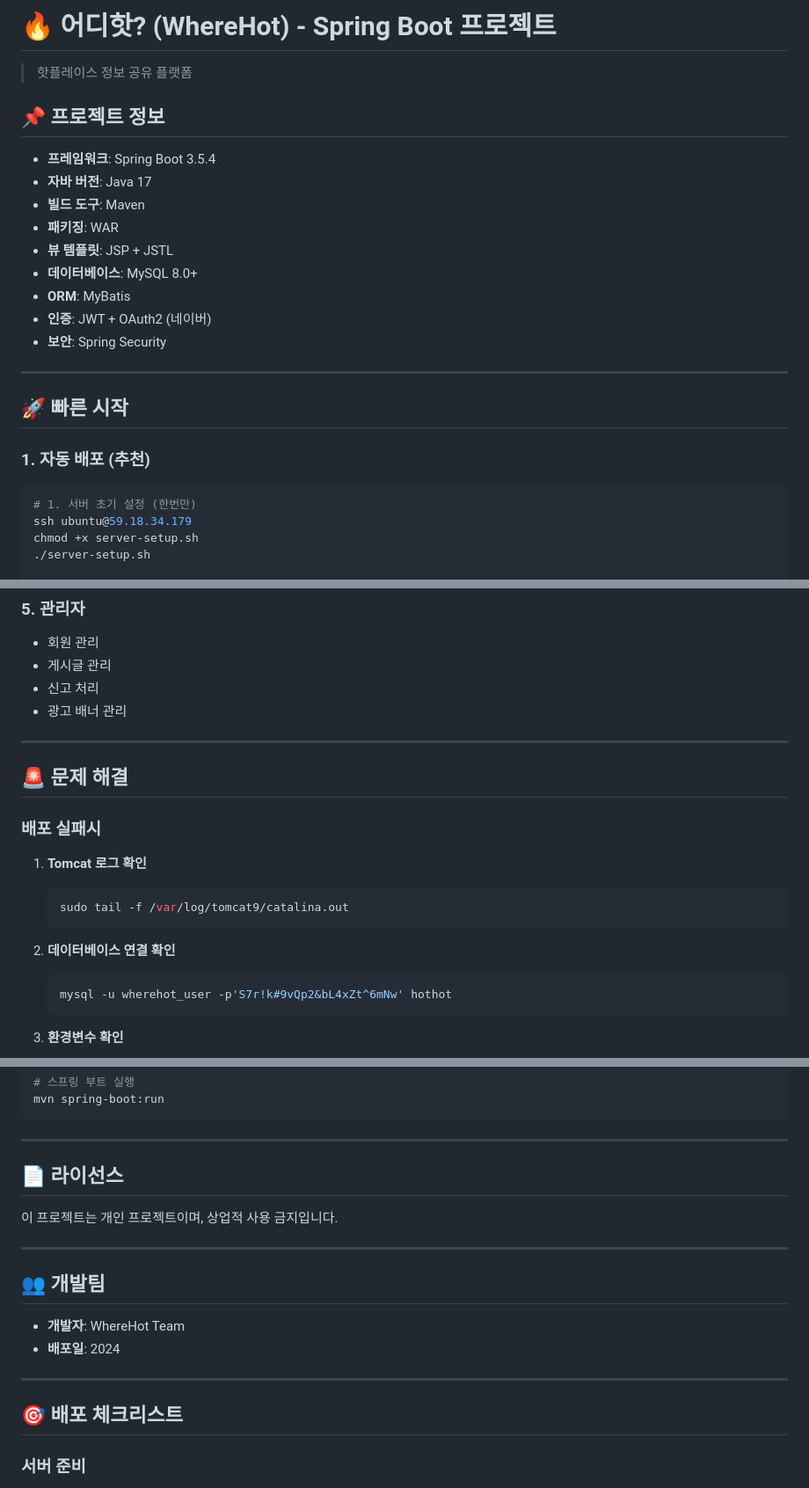
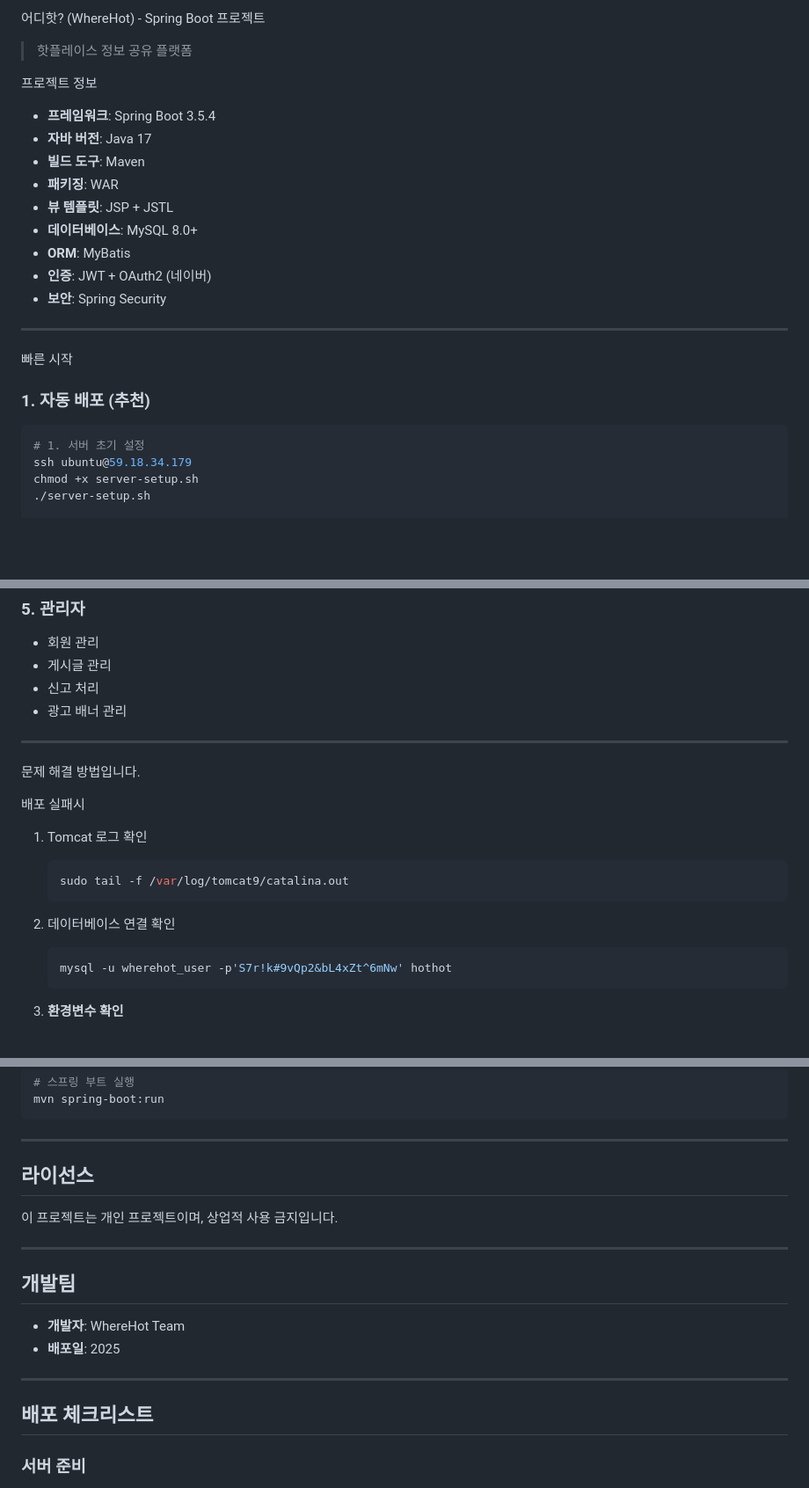
Before and after one commit to taemin1111111/realhot-spring, a Markdown page: README.md, 3 parts joined by grey strips. Shown: that part at 88% size. Rendered like a GitHub page; blank space fills up the shorter version.

Commit message:
Update README.md for clarity and corrections

````diff
--- a/README.md
+++ b/README.md
@@ -1,8 +1,8 @@
-# 🔥 어디핫? (WhereHot) - Spring Boot 프로젝트
+ 어디핫? (WhereHot) - Spring Boot 프로젝트
 
 > 핫플레이스 정보 공유 플랫폼
 
-## 📌 프로젝트 정보
+ 프로젝트 정보
 
 - **프레임워크**: Spring Boot 3.5.4
 - **자바 버전**: Java 17
@@ -16,12 +16,12 @@
 
 ---
 
-## 🚀 빠른 시작
+ 빠른 시작
 
 ### 1. 자동 배포 (추천)
 
 ```bash
-# 1. 서버 초기 설정 (한번만)
+# 1. 서버 초기 설정
 ssh ubuntu@59.18.34.179
 chmod +x server-setup.sh
 ./server-setup.sh
@@ -183,16 +183,16 @@ spring.autoconfigure.exclude=org.springframework.boot.autoconfigure.data.redis.R
 
 ---
 
-## 🚨 문제 해결
+ 문제 해결 방법입니다.
 
-### 배포 실패시
+배포 실패시
 
-1. **Tomcat 로그 확인**
+1. Tomcat 로그 확인
    ```bash
    sudo tail -f /var/log/tomcat9/catalina.out
    ```
 
-2. **데이터베이스 연결 확인**
+2. 데이터베이스 연결 확인
    ```bash
    mysql -u wherehot_user -p'S7r!k#9vQp2&bL4xZt^6mNw' hothot
    ```
@@ -277,20 +277,20 @@ mvn spring-boot:run
 
 ---
 
-## 📄 라이선스
+## 라이선스
 
 이 프로젝트는 개인 프로젝트이며, 상업적 사용 금지입니다.
 
 ---
 
-## 👥 개발팀
+## 개발팀
 
 - **개발자**: WhereHot Team
-- **배포일**: 2024
+- **배포일**: 2025
 
 ---
 
-## 🎯 배포 체크리스트
+## 배포 체크리스트
 
 ### 서버 준비
 - [ ] MySQL 설치 및 데이터베이스 생성
````
Also changed, not shown: other parts of README.md (+6 -6 lines).
